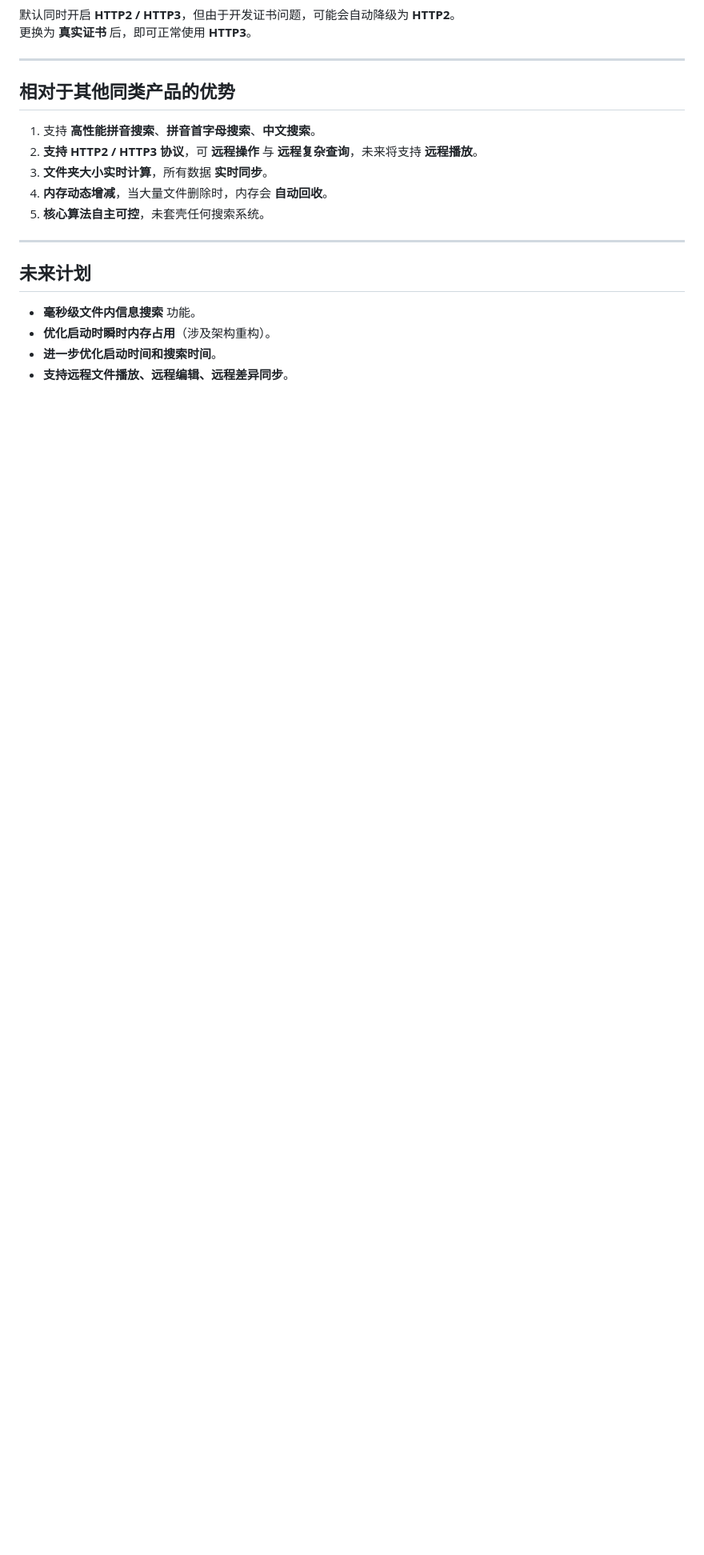
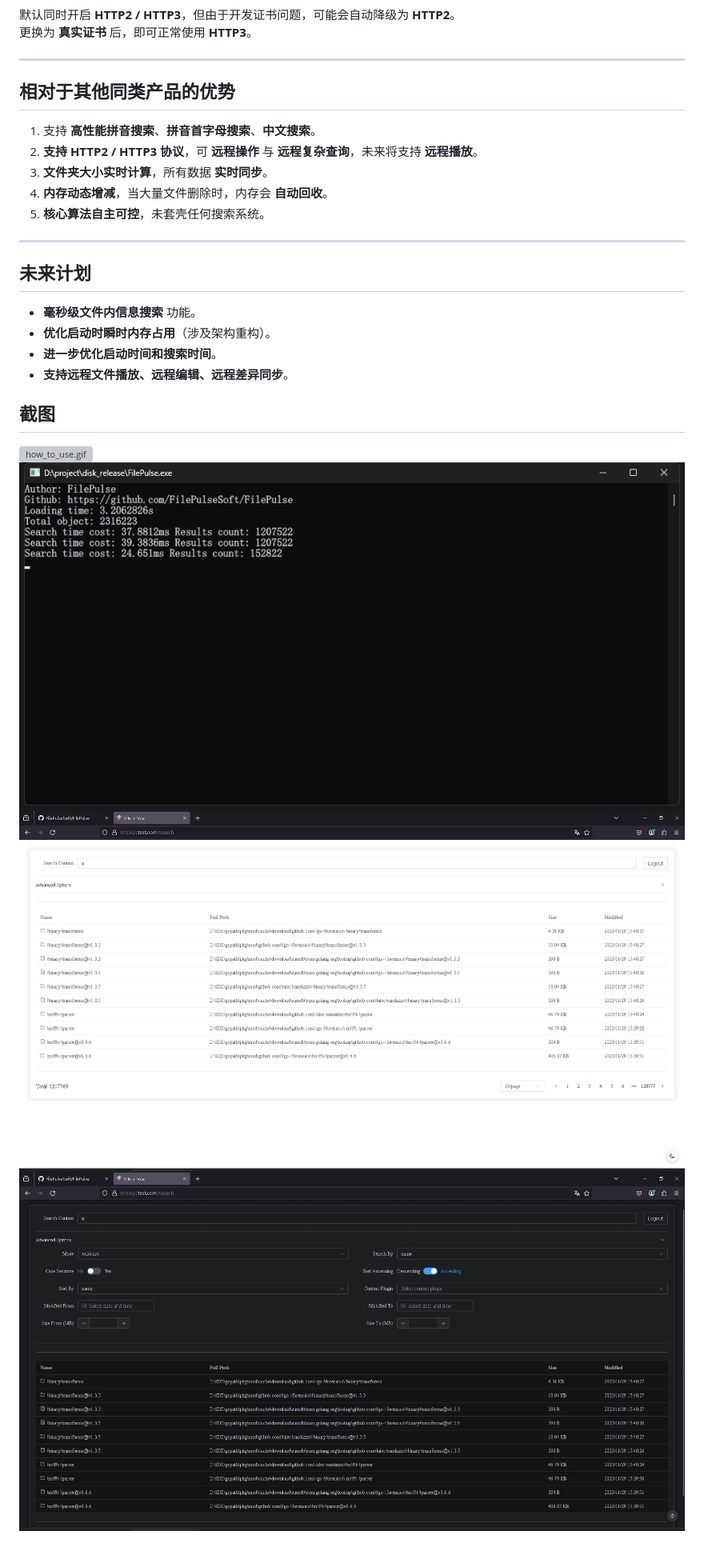
Before and after one commit to FilePulseSoft/FilePulse, a Markdown page: README.md, the part around one of its changes. Shown at 80% size. GitHub-like rendering; pictures changed too: screenshot1.png (added), screenshot2.png (added), screenshot3.png (added); blank space fills up the shorter version; grey boxes are pictures that could not be loaded.

```diff
--- a/README.md
+++ b/README.md
@@ -94,3 +97,9 @@ FilePulse 是一款高效的对象信息搜索工具，对象包括 **文件名*
 - **优化启动时瞬时内存占用**（涉及架构重构）。
 - **进一步优化启动时间和搜索时间**。
 - **支持远程文件播放、远程编辑、远程差异同步**。
+
+## 截图
+![how_to_use.gif](how_to_use.gif)
+![screenshot1.png](screenshot1.png)
+![screenshot2.png](screenshot2.png)
+![screenshot3.png](screenshot3.png)
```
Also changed, not shown: other parts of README.md (+3 -0 lines), wechat.jpg (added), 1 other file.
